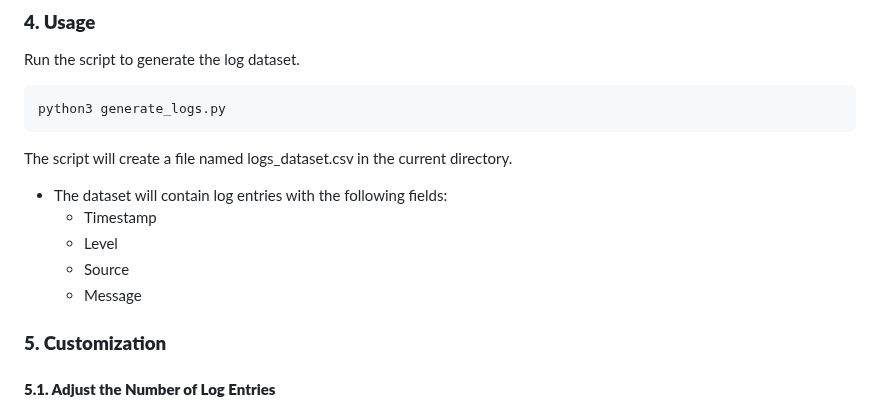
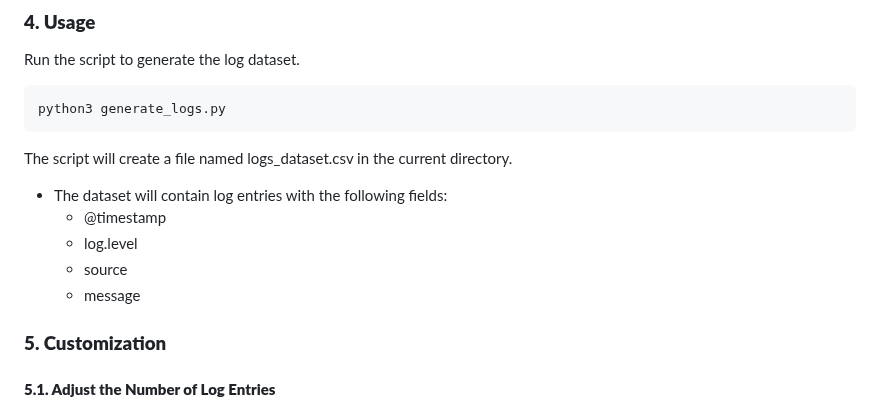
Before and after one commit to ninoslavmiskovic/log-data-generator, a Markdown page: README.md, the part around the change. Rendered like a GitHub page.

```diff
--- a/README.md
+++ b/README.md
@@ -83,10 +83,10 @@ python3 generate_logs.py
 The script will create a file named logs_dataset.csv in the current directory.
 
 - The dataset will contain log entries with the following fields:
-  - Timestamp
-  -	Level
-  -	Source
-  -	Message
+  - @timestamp
+  -	log.level
+  -	source
+  -	message
 
 ### **5. Customization**
 
```
